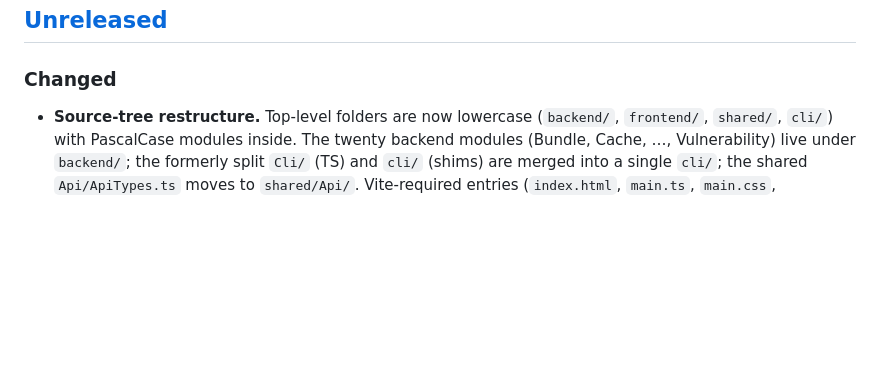
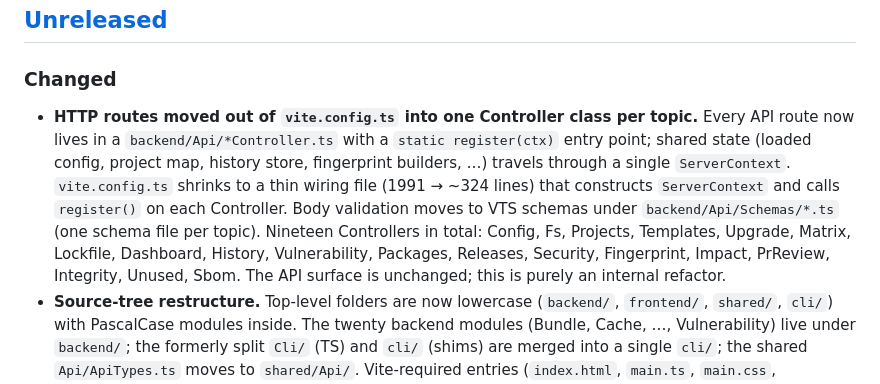
Before and after one commit to stefanwerfling/nppm, a Markdown page: CHANGELOG.md, the part around the change. Rendered like a GitHub page; blank space fills up the shorter version.

```diff
--- a/CHANGELOG.md
+++ b/CHANGELOG.md
@@ -9,6 +9,20 @@ from `v1.0.0` onwards.
 ## [Unreleased]
 
 ### Changed
+- **HTTP routes moved out of `vite.config.ts` into one Controller
+  class per topic.** Every API route now lives in a
+  `backend/Api/*Controller.ts` with a `static register(ctx)` entry
+  point; shared state (loaded config, project map, history store,
+  fingerprint builders, …) travels through a single `ServerContext`.
+  `vite.config.ts` shrinks to a thin wiring file (1991 → ~324 lines)
+  that constructs `ServerContext` and calls `register()` on each
+  Controller. Body validation moves to VTS schemas under
+  `backend/Api/Schemas/*.ts` (one schema file per topic). Nineteen
+  Controllers in total: Config, Fs, Projects, Templates, Upgrade,
+  Matrix, Lockfile, Dashboard, History, Vulnerability, Packages,
+  Releases, Security, Fingerprint, Impact, PrReview, Integrity,
+  Unused, Sbom. The API surface is unchanged; this is purely an
+  internal refactor.
 - **Source-tree restructure.** Top-level folders are now lowercase
   (`backend/`, `frontend/`, `shared/`, `cli/`) with PascalCase modules
   inside. The twenty backend modules (Bundle, Cache, …, Vulnerability)
```
Also changed, not shown: CLAUDE.md (+33 -2 lines).
